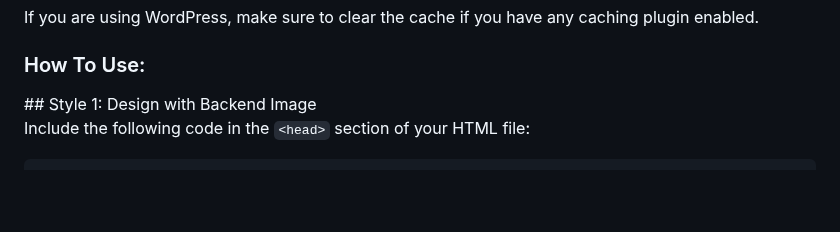
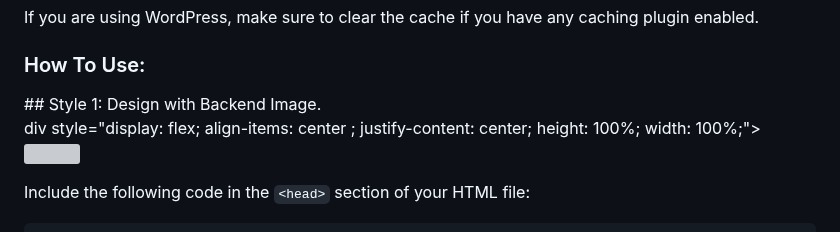
Before and after one commit to MaheshTechnicals/Quotify-Styler-Cdn, a Markdown page: README.md, the part around the change. Rendered like a GitHub page; blank space fills up the shorter version; grey boxes are pictures that could not be loaded.

```diff
--- a/README.md
+++ b/README.md
@@ -28,7 +28,11 @@
   <p>If you are using WordPress, make sure to clear the cache if you have any caching plugin enabled.</p>
 
   <h3>How To Use:</h3>
-  ## Style 1: Design with Backend Image
+  ## Style 1: Design with Backend Image.
+
+  div style="display: flex; align-items: center ; justify-content: center; height: 100%; width: 100%;">
+        <img style="height: 100 px; width: 60%;" src="/res/posters/ban2.jpg" alt="">
+      </div>
 
   Include the following code in the `<head>` section of your HTML file:
 
```
